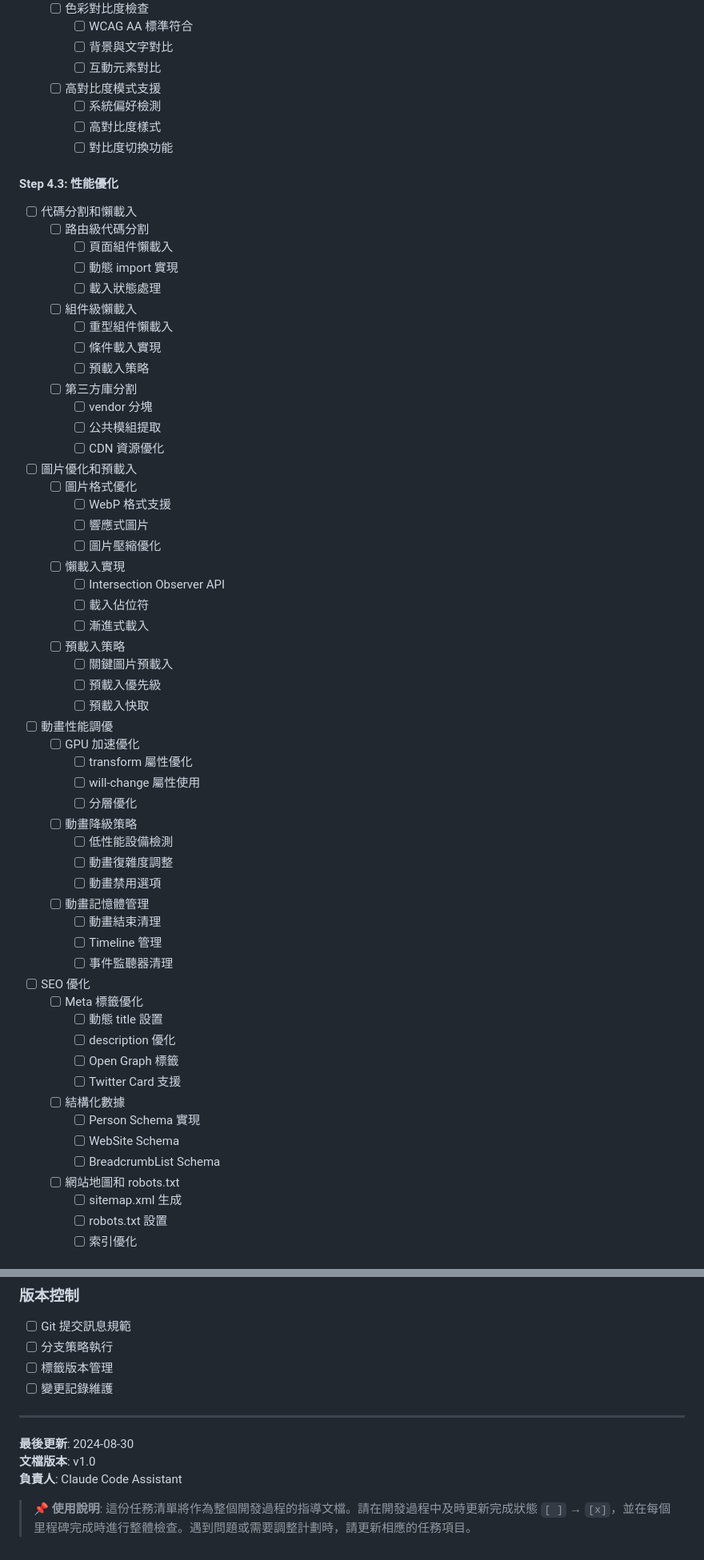
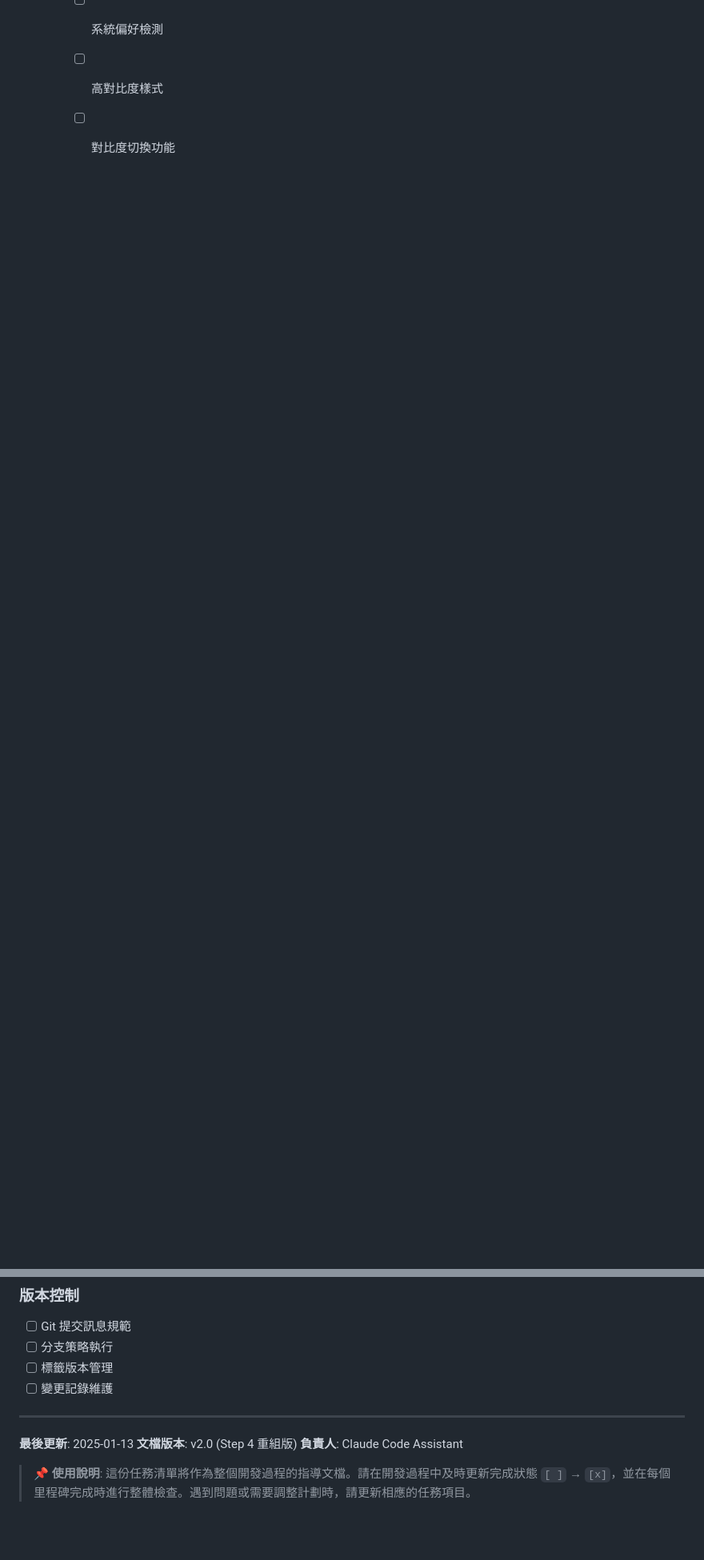
Before and after one commit to a9293340/personal-protfolio, a Markdown page: docs/task.md, 2 parts joined by grey strips. Shown at 80% size. Rendered like a GitHub page; blank space fills up the shorter version.

```diff
--- a/docs/task.md
+++ b/docs/task.md
@@ -766,62 +788,3 @@
     - [ ] 高對比度樣式
     - [ ] 對比度切換功能
 
-#### Step 4.3: 性能優化
-
-- [ ] 代碼分割和懶載入
-  - [ ] 路由級代碼分割
-    - [ ] 頁面組件懶載入
-    - [ ] 動態 import 實現
-    - [ ] 載入狀態處理
-  - [ ] 組件級懶載入
-    - [ ] 重型組件懶載入
-    - [ ] 條件載入實現
-    - [ ] 預載入策略
-  - [ ] 第三方庫分割
-    - [ ] vendor 分塊
-    - [ ] 公共模組提取
-    - [ ] CDN 資源優化
-
-- [ ] 圖片優化和預載入
-  - [ ] 圖片格式優化
-    - [ ] WebP 格式支援
-    - [ ] 響應式圖片
-    - [ ] 圖片壓縮優化
-  - [ ] 懶載入實現
-    - [ ] Intersection Observer API
-    - [ ] 載入佔位符
-    - [ ] 漸進式載入
-  - [ ] 預載入策略
-    - [ ] 關鍵圖片預載入
-    - [ ] 預載入優先級
-    - [ ] 預載入快取
-
-- [ ] 動畫性能調優
-  - [ ] GPU 加速優化
-    - [ ] transform 屬性優化
-    - [ ] will-change 屬性使用
-    - [ ] 分層優化
-  - [ ] 動畫降級策略
-    - [ ] 低性能設備檢測
-    - [ ] 動畫復雜度調整
-    - [ ] 動畫禁用選項
-  - [ ] 動畫記憶體管理
-    - [ ] 動畫結束清理
-    - [ ] Timeline 管理
-    - [ ] 事件監聽器清理
-
-- [ ] SEO 優化
-  - [ ] Meta 標籤優化
-    - [ ] 動態 title 設置
-    - [ ] description 優化
-    - [ ] Open Graph 標籤
-    - [ ] Twitter Card 支援
-  - [ ] 結構化數據
-    - [ ] Person Schema 實現
-    - [ ] WebSite Schema
-    - [ ] BreadcrumbList Schema
-  - [ ] 網站地圖和 robots.txt
-    - [ ] sitemap.xml 生成
-    - [ ] robots.txt 設置
-    - [ ] 索引優化
-
@@ -1108,8 +1096,8 @@
 
 ---
 
-**最後更新**: 2024-08-30
-**文檔版本**: v1.0
+**最後更新**: 2025-01-13
+**文檔版本**: v2.0 (Step 4 重組版)
 **負責人**: Claude Code Assistant
 
 > 📌 **使用說明**: 這份任務清單將作為整個開發過程的指導文檔。請在開發過程中及時更新完成狀態 `[ ]` → `[x]`，並在每個里程碑完成時進行整體檢查。遇到問題或需要調整計劃時，請更新相應的任務項目。
```
Also changed, not shown: other parts of docs/task.md (+165 -118 lines).
